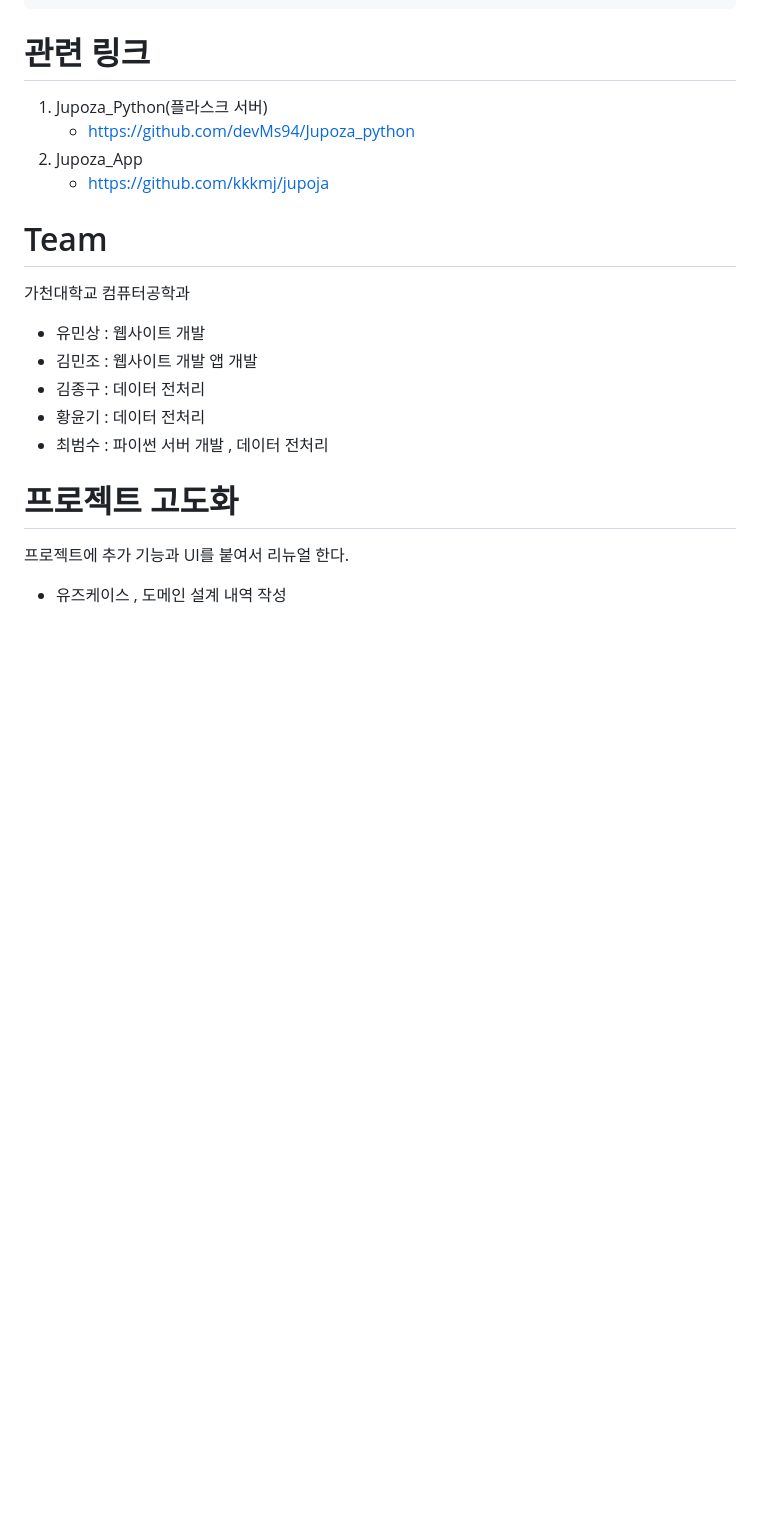
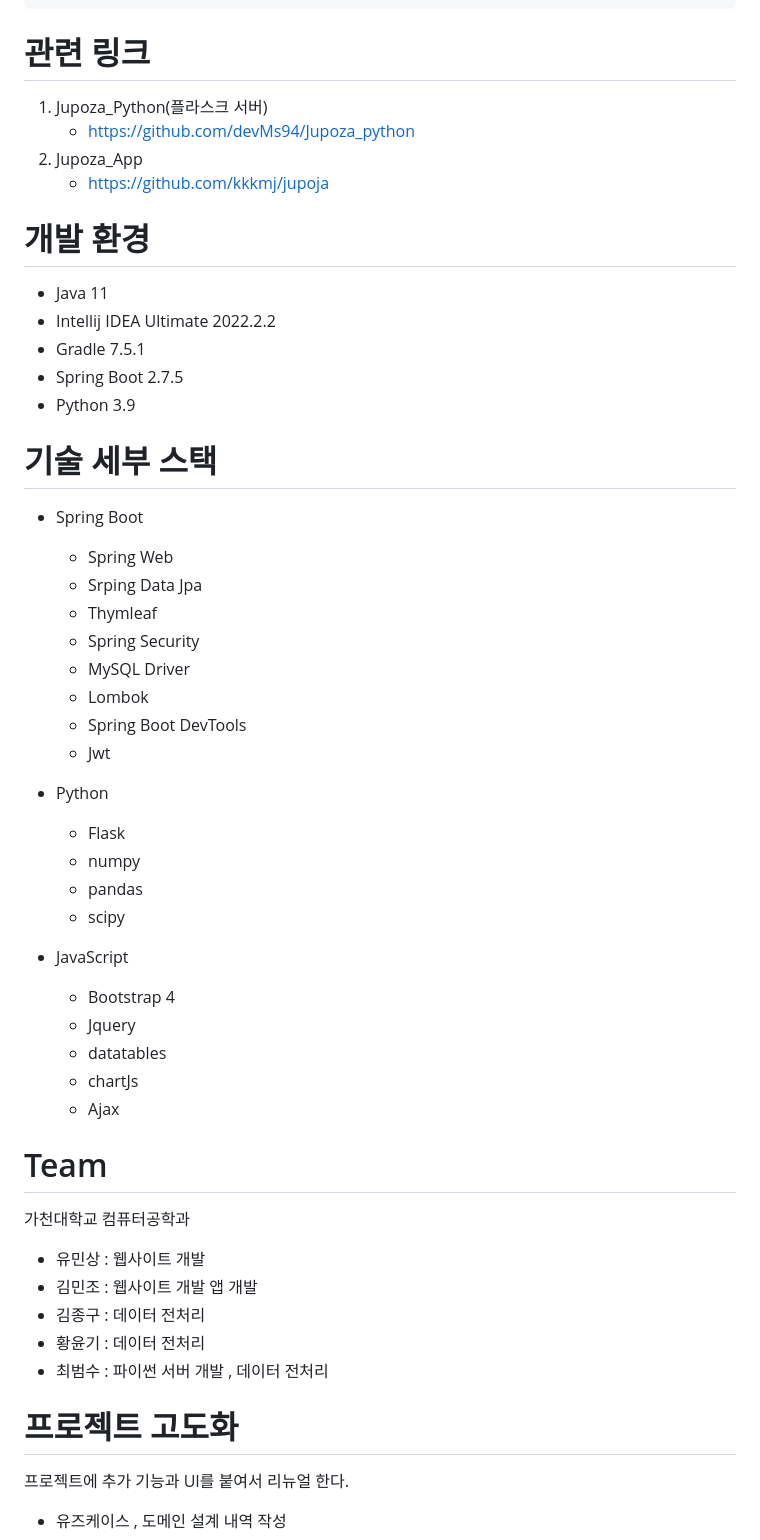
Before and after one commit to TeamJupoza/Jupoza, a Markdown page: README.md, the part around the change. Rendered like a GitHub page; blank space fills up the shorter version.

```diff
--- a/README.md
+++ b/README.md
@@ -114,6 +114,38 @@ create table stock
 2. Jupoza_App
    - https://github.com/kkkmj/jupoja
 
+# 개발 환경
+* Java 11
+* Intellij IDEA Ultimate 2022.2.2
+* Gradle 7.5.1
+* Spring Boot 2.7.5
+* Python 3.9
+
+
+# 기술 세부 스택
+* Spring Boot
+  * Spring Web
+  * Srping Data Jpa
+  * Thymleaf
+  * Spring Security
+  * MySQL Driver
+  * Lombok
+  * Spring Boot DevTools
+  * Jwt
+
+* Python
+  * Flask
+  * numpy
+  * pandas
+  * scipy
+
+
+* JavaScript
+  * Bootstrap 4
+  * Jquery
+  * datatables
+  * chartJs
+  * Ajax
 
 # Team
 가천대학교 컴퓨터공학과
```
